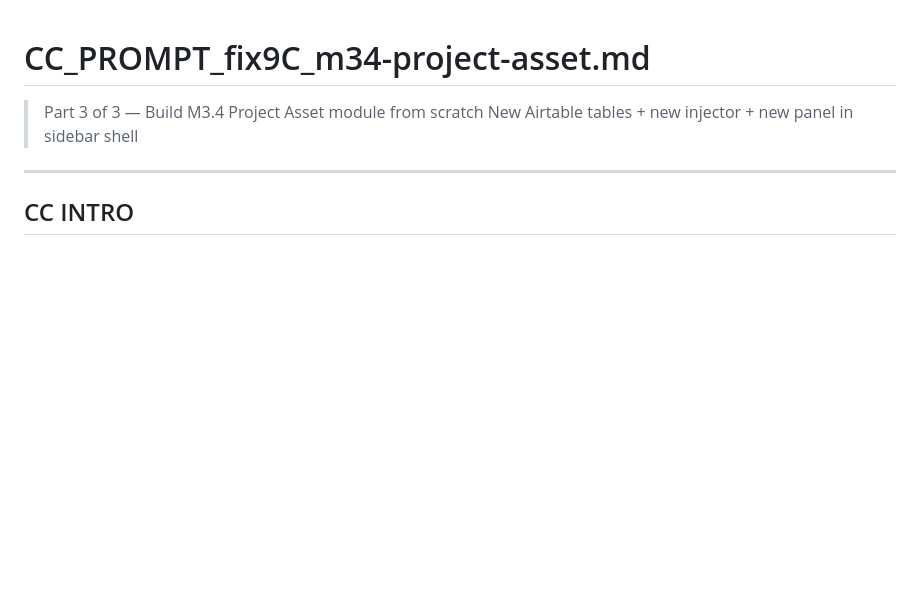
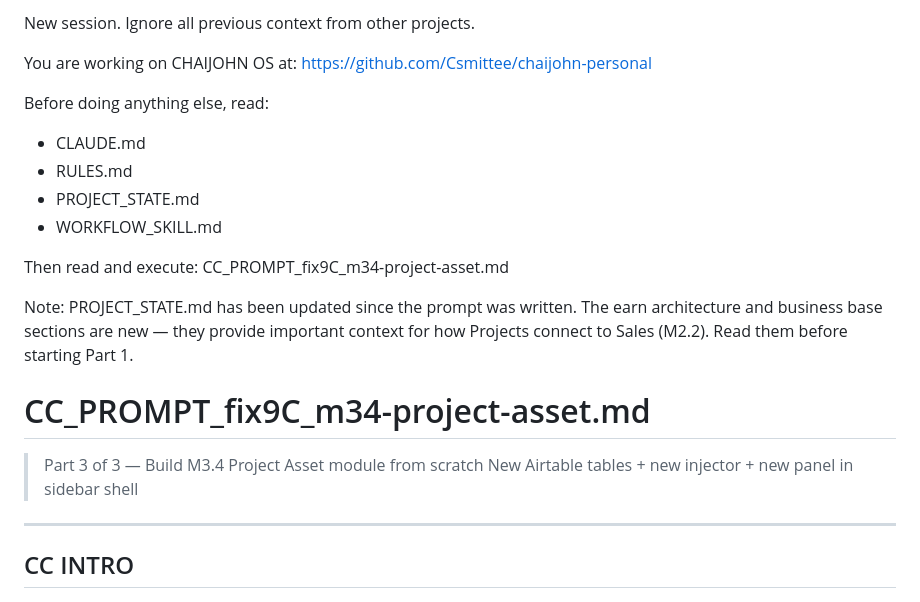
Before and after one commit to Csmittee/chaijohn-personal, a Markdown page: CC_PROMPT_fix9C_m34-project-asset.md, the part around the change. GitHub-like rendering; blank space fills up the shorter version.

```diff
--- a/CC_PROMPT_fix9C_m34-project-asset.md
+++ b/CC_PROMPT_fix9C_m34-project-asset.md
@@ -1,3 +1,23 @@
+New session. Ignore all previous context from other projects.
+
+You are working on CHAIJOHN OS at:
+https://github.com/Csmittee/chaijohn-personal
+
+Before doing anything else, read:
+- CLAUDE.md
+- RULES.md
+- PROJECT_STATE.md
+- WORKFLOW_SKILL.md
+
+Then read and execute: CC_PROMPT_fix9C_m34-project-asset.md
+
+Note: PROJECT_STATE.md has been updated since the prompt was written.
+The earn architecture and business base sections are new — they provide
+important context for how Projects connect to Sales (M2.2). Read them
+before starting Part 1.
+
+
+
 # CC_PROMPT_fix9C_m34-project-asset.md
 > Part 3 of 3 — Build M3.4 Project Asset module from scratch
 > New Airtable tables + new injector + new panel in sidebar shell
```
